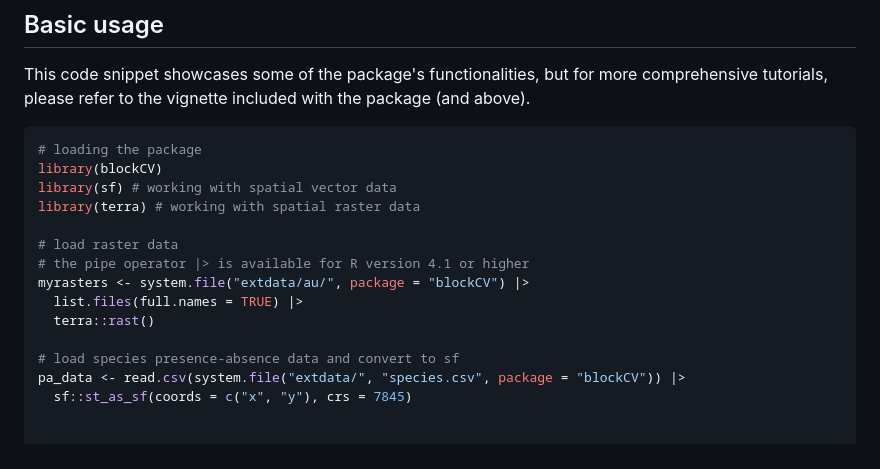
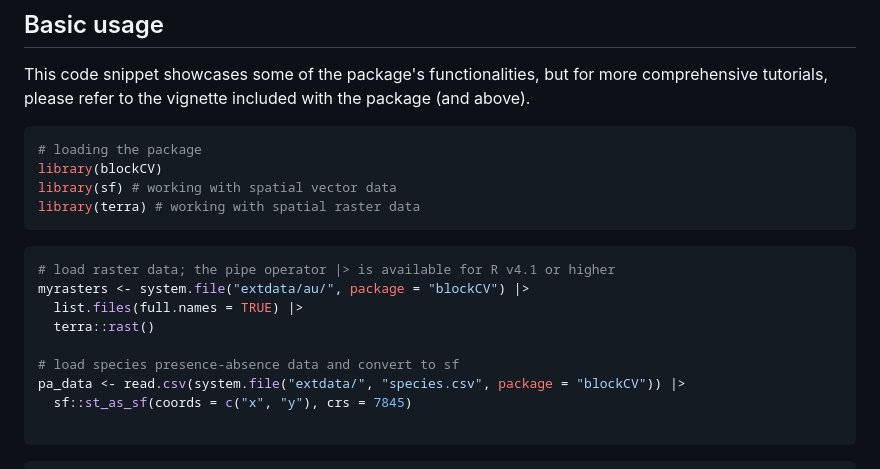
Before and after one commit to rvalavi/blockCV, a Markdown page: README.md, the part around the change. Rendered like a GitHub page.

````diff
--- a/README.md
+++ b/README.md
@@ -106,9 +106,10 @@ This code snippet showcases some of the package's functionalities, but for more
 library(blockCV)
 library(sf) # working with spatial vector data
 library(terra) # working with spatial raster data
+```
 
-# load raster data
-# the pipe operator |> is available for R version 4.1 or higher
+``` r
+# load raster data; the pipe operator |> is available for R v4.1 or higher
 myrasters <- system.file("extdata/au/", package = "blockCV") |>
   list.files(full.names = TRUE) |>
   terra::rast()
@@ -117,7 +118,10 @@ myrasters <- system.file("extdata/au/", package = "blockCV") |>
 pa_data <- read.csv(system.file("extdata/", "species.csv", package = "blockCV")) |>
   sf::st_as_sf(coords = c("x", "y"), crs = 7845)
 
+```
 
+
+``` r
 # spatial blocking by specified range and random assignment
 sb <- cv_spatial(x = pa_data, # sf or SpatialPoints of sample data (e.g. species data)
                  column = "occ", # the response column (binary or multi-class)
````
